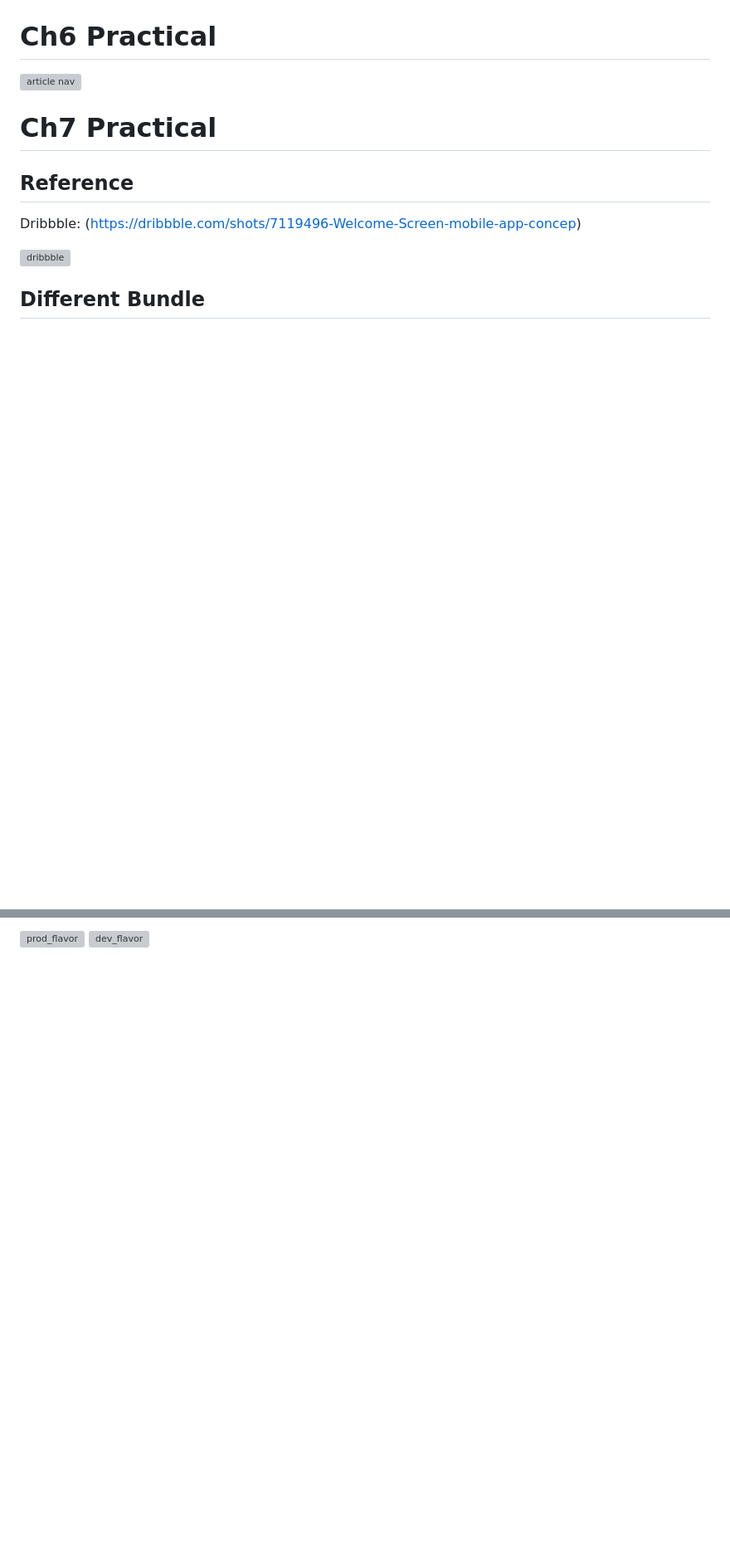
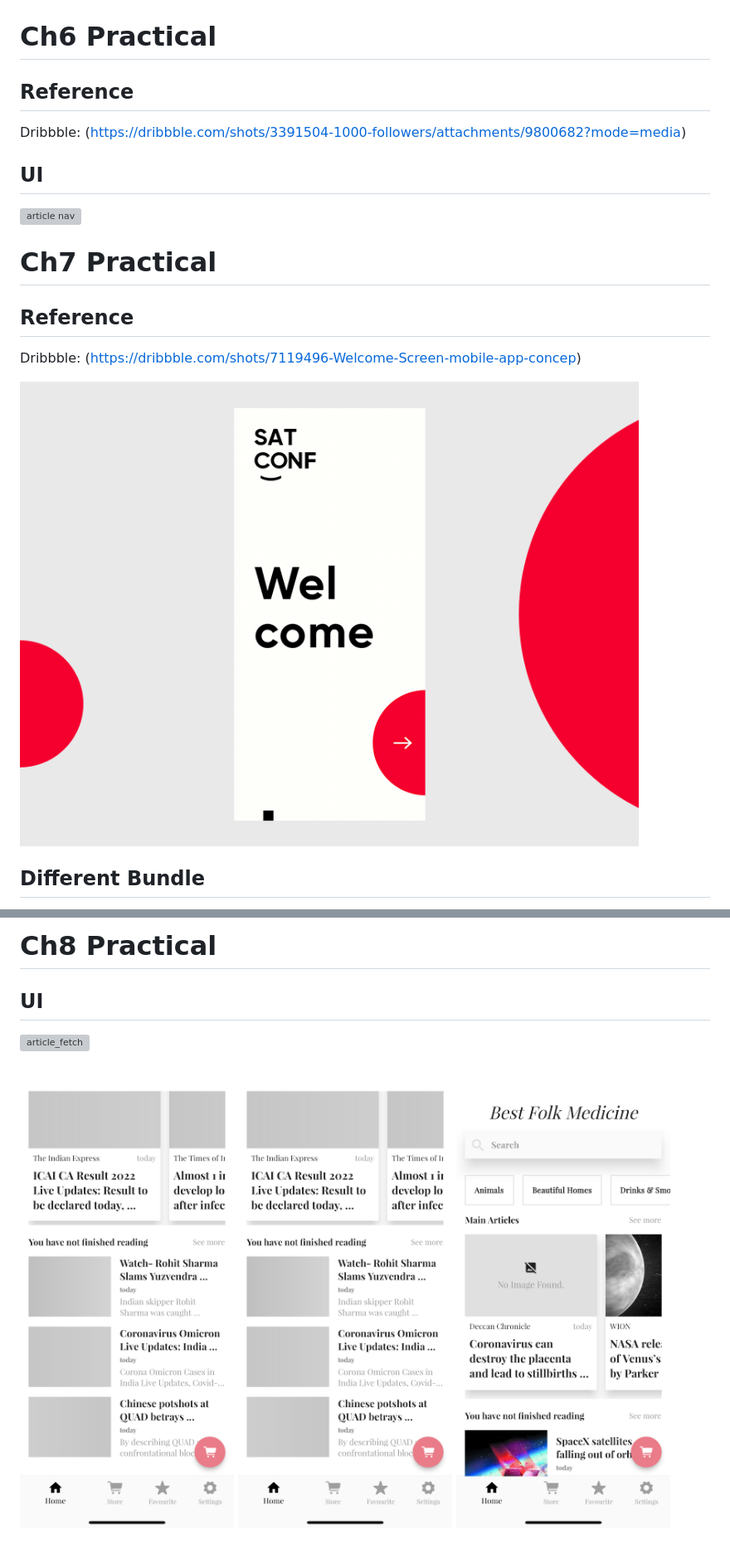
Before and after one commit to aditya-css/ch5_practical, a Markdown page: README.md, 2 parts joined by grey strips. Shown: that part at 83% size. GitHub-like rendering; pictures changed too: build showcase/image_load.png (added), build showcase/image_notFound.png (added); blank space fills up the shorter version; grey boxes are pictures that could not be loaded.

```diff
--- a/README.md
+++ b/README.md
@@ -15,13 +15,16 @@ iOS: (https://apps.apple.com/in/app/best-folk-medicine/id1492230003)
 
 
 # Ch6 Practical
+## Reference
+Dribbble: (https://dribbble.com/shots/3391504-1000-followers/attachments/9800682?mode=media)
+
+## UI
 ![article nav](https://github.com/aditya-css/ch5_practical/blob/develop/build%20showcase/p6.gif)
 
 # Ch7 Practical
 ## Reference
-
 Dribbble: (https://dribbble.com/shots/7119496-Welcome-Screen-mobile-app-concep)
 
-![dribbble](https://github.com/aditya-css/ch5_practical/blob/feature/flavor_config/build%20showcase/ref.gif)
+![dribbble](https://github.com/aditya-css/ch5_practical/blob/develop/build%20showcase/ref.gif)
 
 ## Different Bundle
@@ -32,2 +35,6 @@ Dribbble: (https://dribbble.com/shots/7119496-Welcome-Screen-mobile-app-concep)
 
-![prod_flavor](https://github.com/aditya-css/ch5_practical/blob/feature/flavor_config/build%20showcase/prod.gif) ![dev_flavor](https://github.com/aditya-css/ch5_practical/blob/feature/flavor_config/build%20showcase/dev.gif)
+# Ch8 Practical
+## UI
+![article_fetch](https://github.com/aditya-css/ch5_practical/blob/develop/build%20showcase/p8.gif)
+
+![image_load](https://github.com/aditya-css/ch5_practical/blob/develop/build%20showcase/image_load.png) ![image_error](https://github.com/aditya-css/ch5_practical/blob/develop/build%20showcase/image_load.png) ![image_notFound](https://github.com/aditya-css/ch5_practical/blob/develop/build%20showcase/image_notFound.png)
```
Also changed, not shown: other parts of README.md (+2 -2 lines), build showcase/image_error.png (added), 2 other files.
